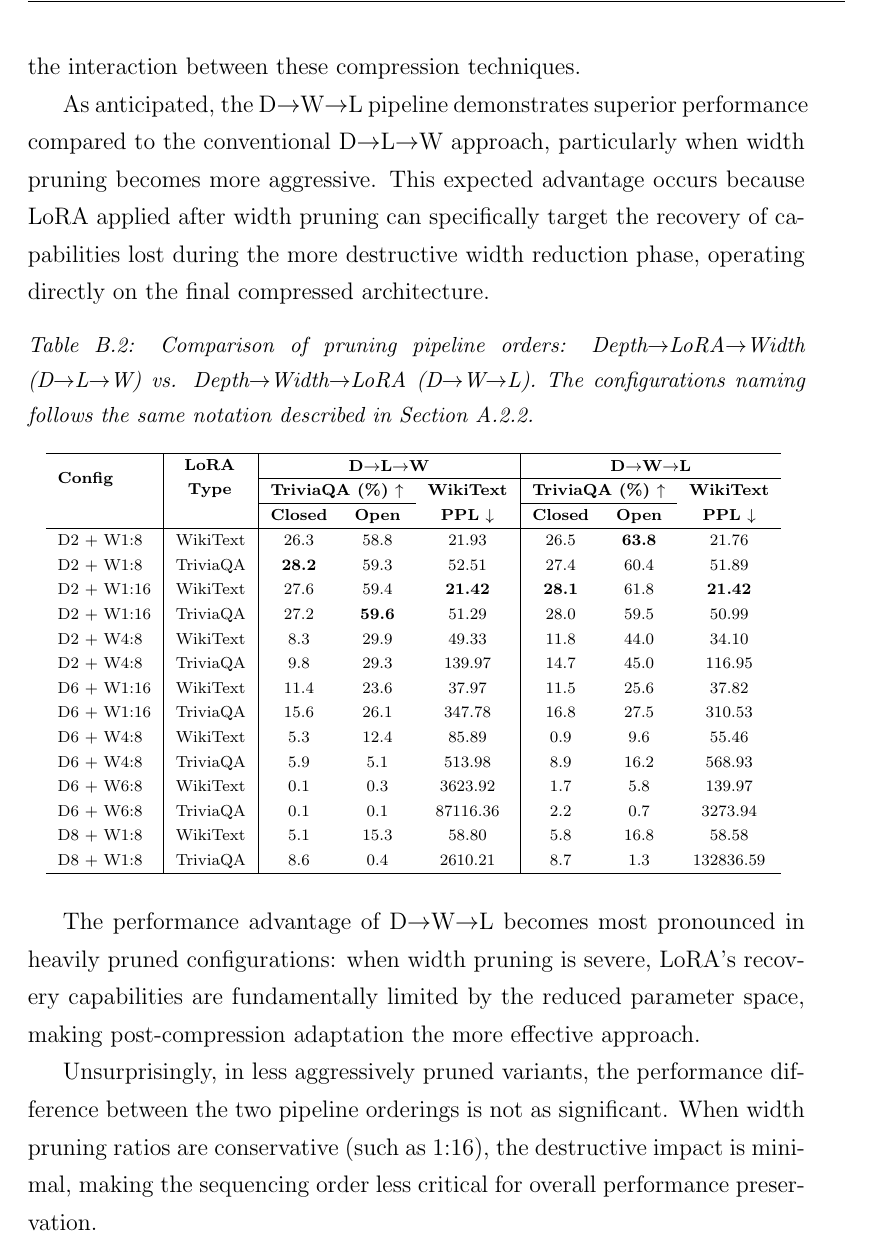
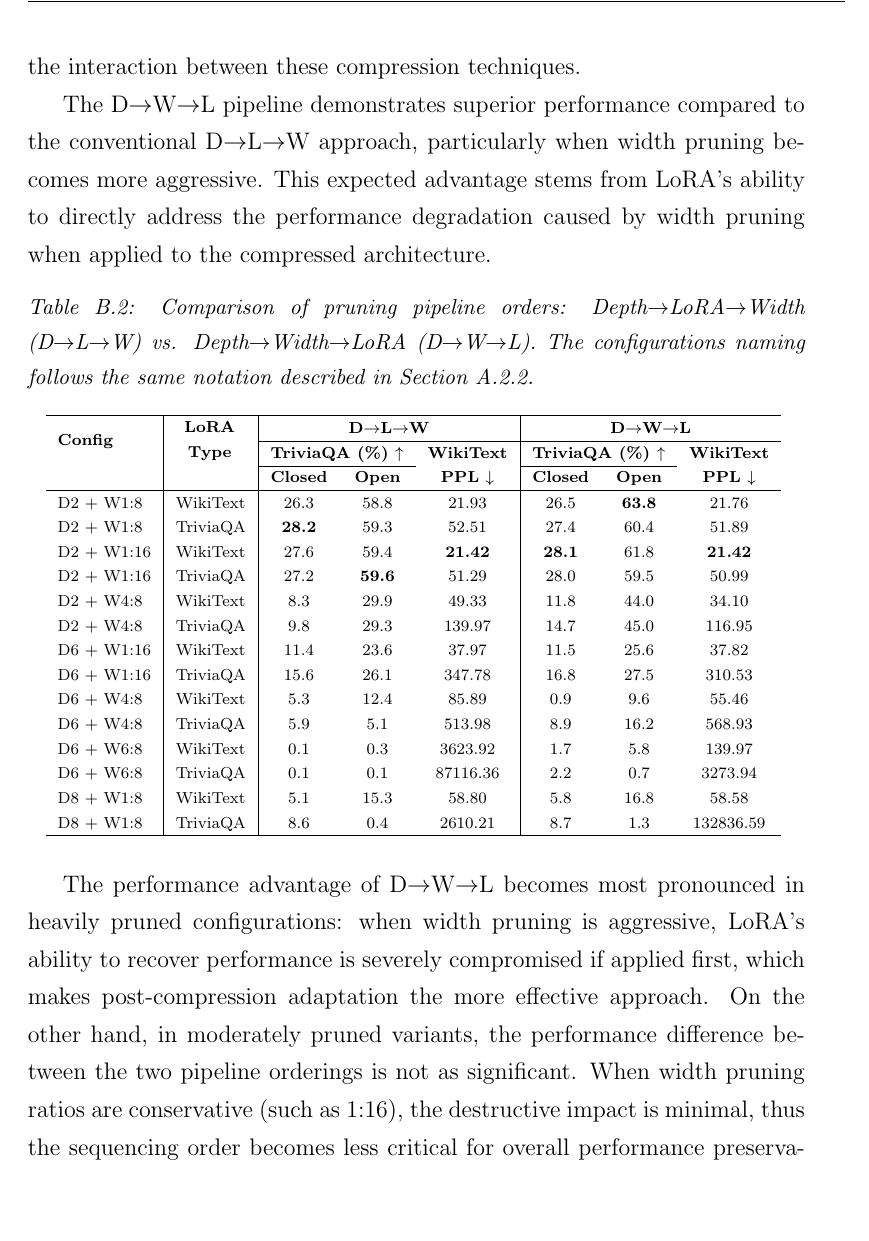
Before and after one commit to AngeloGalav/masters_t, a LaTeX thesis (tesi.tex, which reads chapters/appendix2.tex): part of page 93 of 96, cut so that both start at the same text, the shorter picture padded with empty space. Compiled offline with pdfLaTeX.

Commit message:
Some corrections on the appendix comment

```diff
--- a/chapters/appendix2.tex
+++ b/chapters/appendix2.tex
@@ -60,7 +60,7 @@ Depth 8 + Width 6:8 & TriviaQA & & 0.3 & 0.1 & 37762.15 \\
 
 The preliminary comparison between the Depth$\rightarrow$LoRA$\rightarrow$Width (D$\rightarrow$L$\rightarrow$W) and Depth$\rightarrow$Width$\rightarrow$LoRA (D$\rightarrow$W$\rightarrow$L) pipeline orderings, as presented in Table \ref{tab:dlw_pipeline_comparison}, reveals patterns that align with theoretical expectations about the interaction between these compression techniques.
 
-As anticipated, the D$\rightarrow$W$\rightarrow$L pipeline demonstrates superior performance compared to the conventional D$\rightarrow$L$\rightarrow$W approach, particularly when width pruning becomes more aggressive. This expected advantage occurs because LoRA applied after width pruning can specifically target the recovery of capabilities lost during the more destructive width reduction phase, operating directly on the final compressed architecture.
+The D$\rightarrow$W$\rightarrow$L pipeline demonstrates superior performance compared to the conventional D$\rightarrow$L$\rightarrow$W approach, particularly when width pruning becomes more aggressive. This expected advantage stems from LoRA's ability to directly address the performance degradation caused by width pruning when applied to the compressed architecture.
 
 \begin{table}[ht]
 \centering
@@ -93,8 +93,6 @@ D8 + W1:8 & TriviaQA & 8.6 & 0.4 & 2610.21 & 8.7 & 1.3 & 132836.59 \\
 }
 \end{table}
 
-The performance advantage of D$\rightarrow$W$\rightarrow$L becomes most pronounced in heavily pruned configurations: when width pruning is severe, LoRA's recovery capabilities are fundamentally limited by the reduced parameter space, making post-compression adaptation the more effective approach.
-
-Unsurprisingly, in less aggressively pruned variants, the performance difference between the two pipeline orderings is not as significant. When width pruning ratios are conservative (such as 1:16), the destructive impact is minimal, making the sequencing order less critical for overall performance preservation.
+The performance advantage of D$\rightarrow$W$\rightarrow$L becomes most pronounced in heavily pruned configurations: when width pruning is aggressive, LoRA's ability to recover performance is severely compromised if applied first, which makes post-compression adaptation the more effective approach. On the other hand, in moderately pruned variants, the performance difference between the two pipeline orderings is not as significant. When width pruning ratios are conservative (such as 1:16), the destructive impact is minimal, thus the sequencing order becomes less critical for overall performance preservation.
 
 What is particularly surprising, however, is that the D$\rightarrow$L$\rightarrow$W pipeline still maintains relatively good performance even when LoRA fine-tuning precedes aggressive width pruning. This resilience further proves the idea, which was also presented in Chapter \ref{chap:results}, that the primary source of redundancy in these compact models lies within individual layers rather than across the layers themselves. The fact that subsequent width pruning does not catastrophically destroy the LoRA-adapted representations suggests that the intra-layer parameter space contains sufficient redundancy to absorb significant compression while preserving the essential adaptations learned during fine-tuning.
```
Also changed, not shown: tesi.pdf.
